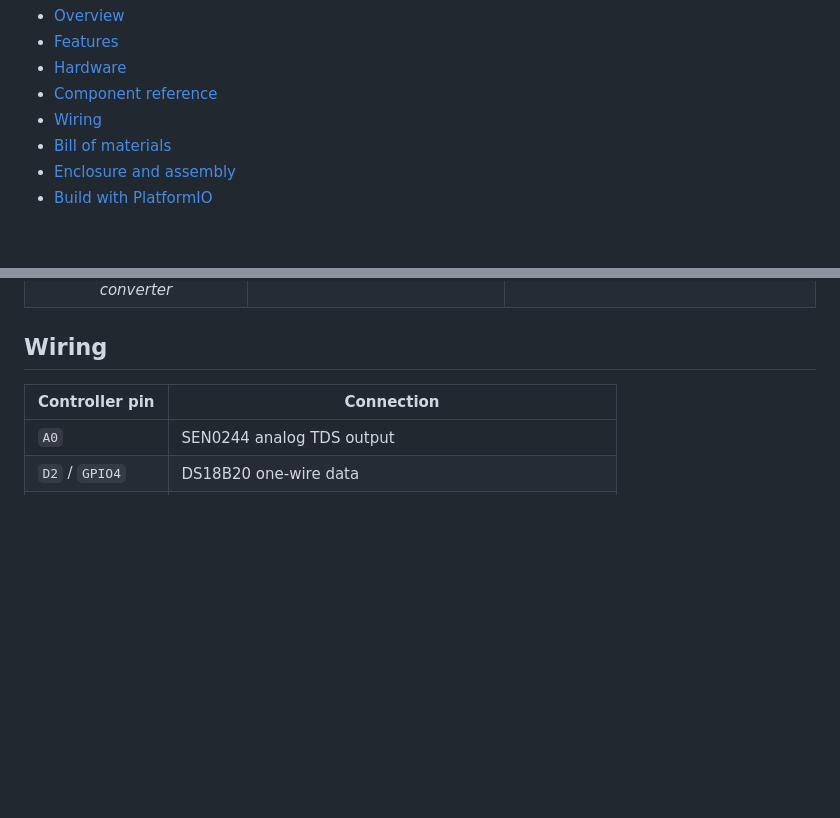
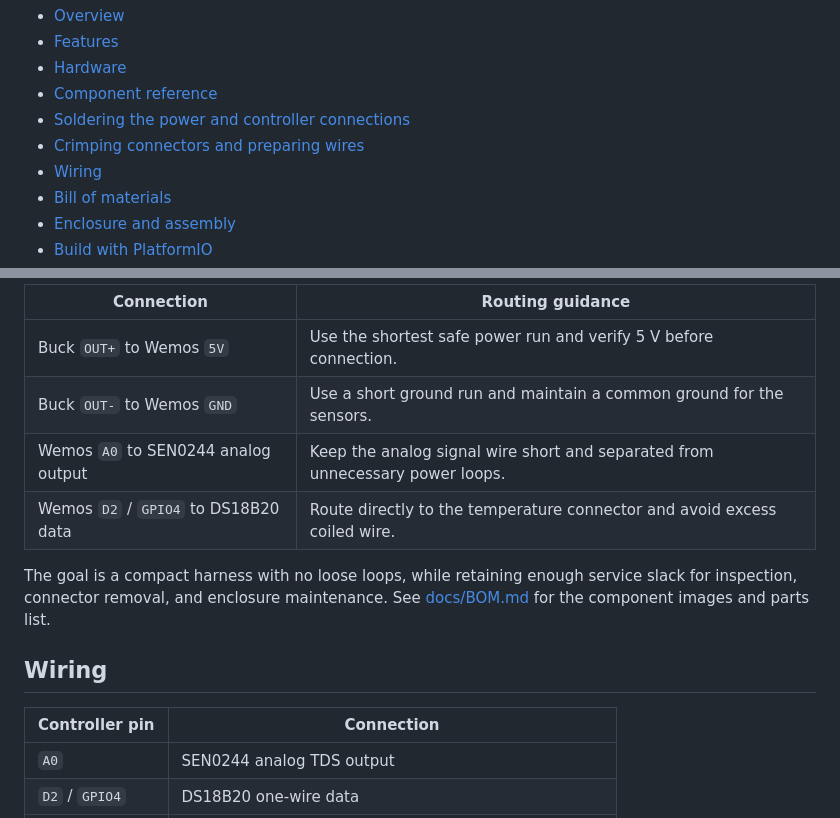
Before and after one commit to LeCastorD/TDS-Sensor, a Markdown page: README.md, 2 parts joined by grey strips. Drawn GitHub-style; blank space fills up the shorter version.

Commit message:
Document soldering and connector assembly

```diff
--- a/README.md
+++ b/README.md
@@ -22,6 +22,8 @@
   <li><a href="#features">Features</a></li>
   <li><a href="#hardware">Hardware</a></li>
   <li><a href="#component-reference">Component reference</a></li>
+  <li><a href="#soldering">Soldering the power and controller connections</a></li>
+  <li><a href="#crimping-and-wire-preparation">Crimping connectors and preparing wires</a></li>
   <li><a href="#wiring">Wiring</a></li>
   <li><a href="#bill-of-materials">Bill of materials</a></li>
   <li><a href="#enclosure-and-assembly">Enclosure and assembly</a></li>
@@ -81,3 +130,33 @@
+<table>
+  <thead>
+    <tr>
+      <th>Connection</th>
+      <th>Routing guidance</th>
+    </tr>
+  </thead>
+  <tbody>
+    <tr>
+      <td>Buck <code>OUT+</code> to Wemos <code>5V</code></td>
+      <td>Use the shortest safe power run and verify 5 V before connection.</td>
+    </tr>
+    <tr>
+      <td>Buck <code>OUT-</code> to Wemos <code>GND</code></td>
+      <td>Use a short ground run and maintain a common ground for the sensors.</td>
+    </tr>
+    <tr>
+      <td>Wemos <code>A0</code> to SEN0244 analog output</td>
+      <td>Keep the analog signal wire short and separated from unnecessary power loops.</td>
+    </tr>
+    <tr>
+      <td>Wemos <code>D2</code> / <code>GPIO4</code> to DS18B20 data</td>
+      <td>Route directly to the temperature connector and avoid excess coiled wire.</td>
+    </tr>
+  </tbody>
+</table>
+
+<p>
+  The goal is a compact harness with no loose loops, while retaining enough service slack for inspection, connector removal, and enclosure maintenance. See <a href="docs/BOM.md#component-images">docs/BOM.md</a> for the component images and parts list.
+</p>
 
 <h2 id="wiring">Wiring</h2>
 
```
Also changed, not shown: other parts of README.md (+47 -0 lines).
